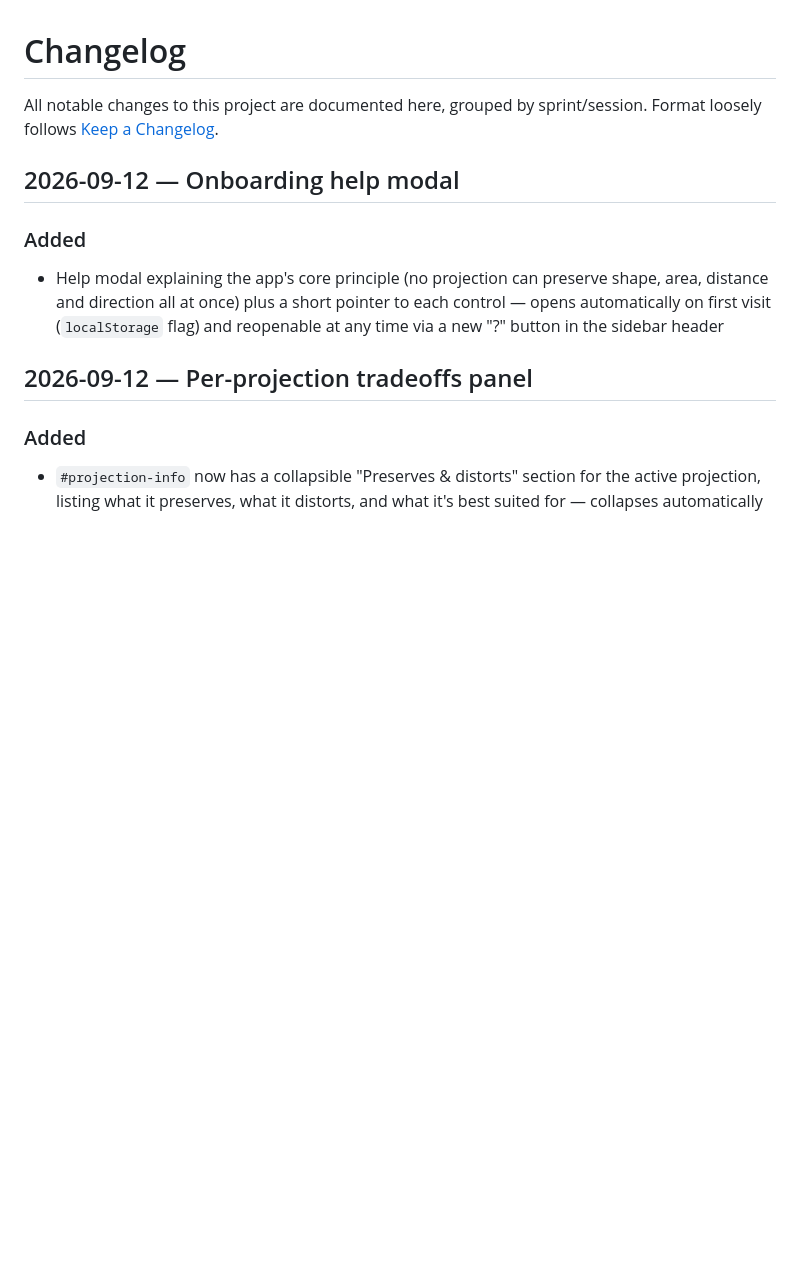
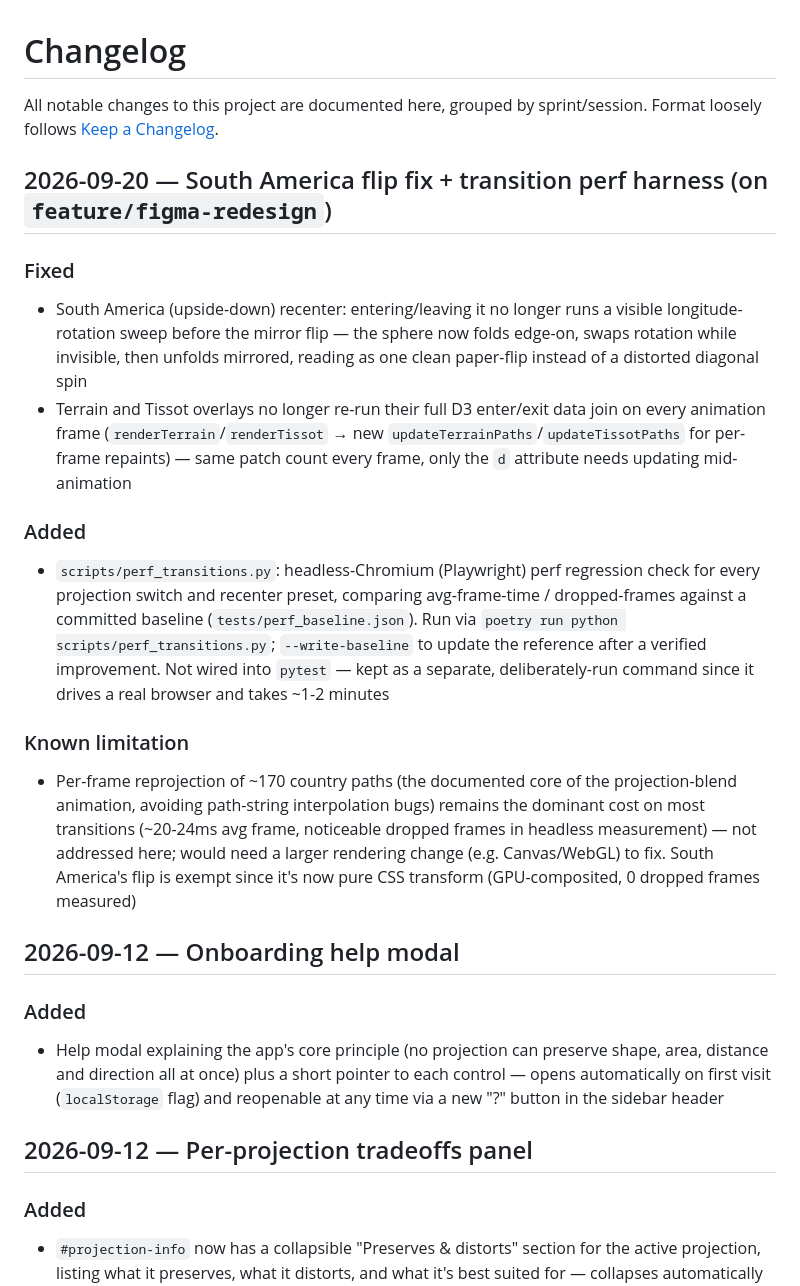
Before and after one commit to Binardino/map_projektor_universal_converter, a Markdown page: CHANGELOG.md, the part around the change. Drawn GitHub-style; blank space fills up the shorter version.

Commit message:
docs: changelog entry for South America flip fix and perf harness

```diff
--- a/CHANGELOG.md
+++ b/CHANGELOG.md
@@ -1,6 +1,18 @@
 # Changelog
 
 All notable changes to this project are documented here, grouped by sprint/session. Format loosely follows [Keep a Changelog](https://keepachangelog.com/).
+
+## 2026-09-20 — South America flip fix + transition perf harness (on `feature/figma-redesign`)
+
+### Fixed
+- South America (upside-down) recenter: entering/leaving it no longer runs a visible longitude-rotation sweep before the mirror flip — the sphere now folds edge-on, swaps rotation while invisible, then unfolds mirrored, reading as one clean paper-flip instead of a distorted diagonal spin
+- Terrain and Tissot overlays no longer re-run their full D3 enter/exit data join on every animation frame (`renderTerrain`/`renderTissot` → new `updateTerrainPaths`/`updateTissotPaths` for per-frame repaints) — same patch count every frame, only the `d` attribute needs updating mid-animation
+
+### Added
+- `scripts/perf_transitions.py`: headless-Chromium (Playwright) perf regression check for every projection switch and recenter preset, comparing avg-frame-time / dropped-frames against a committed baseline (`tests/perf_baseline.json`). Run via `poetry run python scripts/perf_transitions.py`; `--write-baseline` to update the reference after a verified improvement. Not wired into `pytest` — kept as a separate, deliberately-run command since it drives a real browser and takes ~1-2 minutes
+
+### Known limitation
+- Per-frame reprojection of ~170 country paths (the documented core of the projection-blend animation, avoiding path-string interpolation bugs) remains the dominant cost on most transitions (~20-24ms avg frame, noticeable dropped frames in headless measurement) — not addressed here; would need a larger rendering change (e.g. Canvas/WebGL) to fix. South America's flip is exempt since it's now pure CSS transform (GPU-composited, 0 dropped frames measured)
 
 ## 2026-09-12 — Onboarding help modal
 
```
